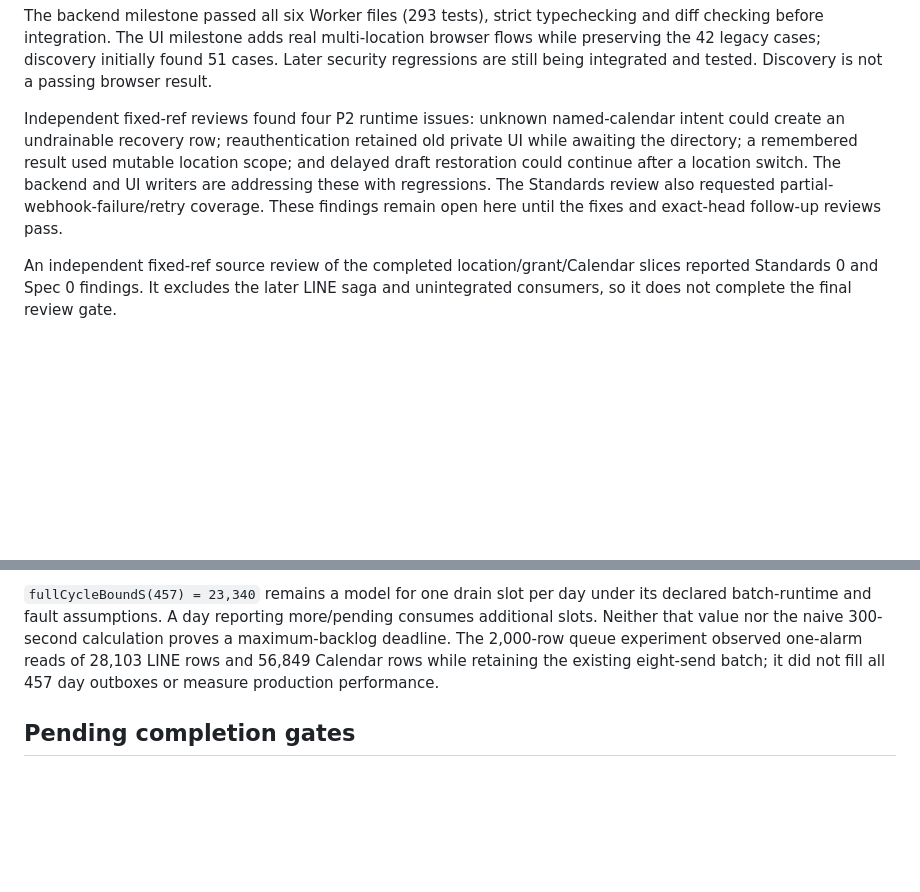
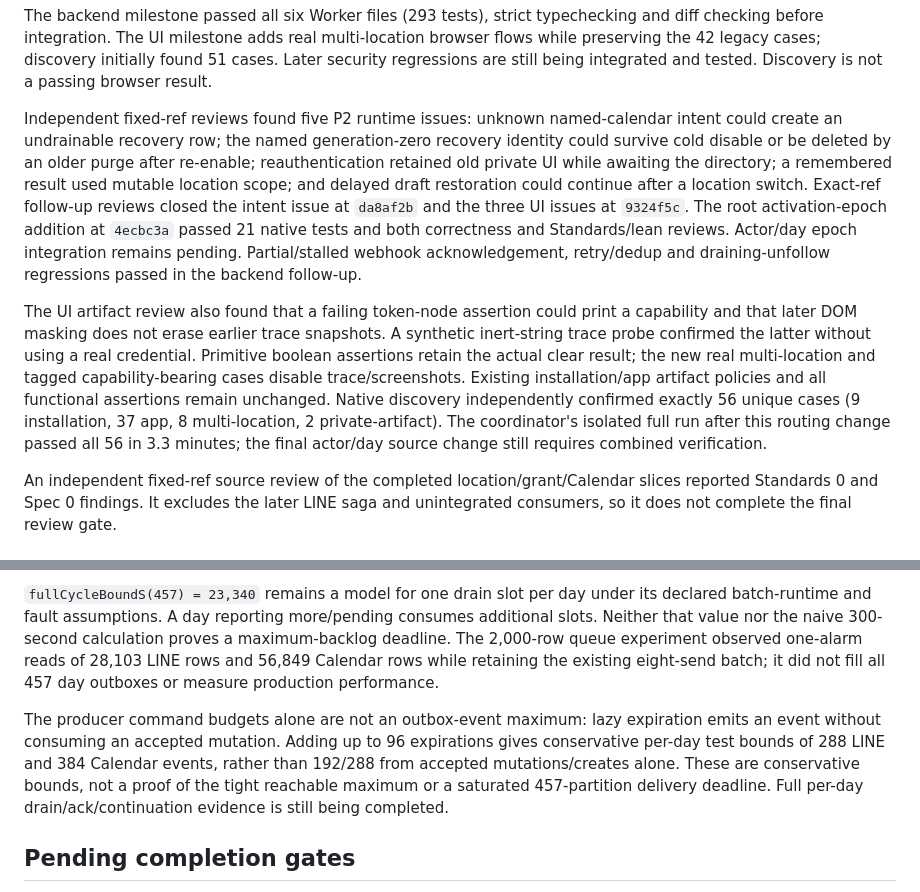
Before and after one commit to ojungo69/salon-reservation-oss, a Markdown page: specs/008-multi-location-boundary/verification.md, 2 parts joined by grey strips. Rendered like a GitHub page; blank space fills up the shorter version.

Commit message:
docs: record corrected review and backlog evidence

```diff
--- a/specs/008-multi-location-boundary/verification.md
+++ b/specs/008-multi-location-boundary/verification.md
@@ -30,7 +30,9 @@ Root authority completion added five LINE lifecycle/scheduling cases, bringing t
 
 The backend milestone passed all six Worker files (293 tests), strict typechecking and diff checking before integration. The UI milestone adds real multi-location browser flows while preserving the 42 legacy cases; discovery initially found 51 cases. Later security regressions are still being integrated and tested. Discovery is not a passing browser result.
 
-Independent fixed-ref reviews found four P2 runtime issues: unknown named-calendar intent could create an undrainable recovery row; reauthentication retained old private UI while awaiting the directory; a remembered result used mutable location scope; and delayed draft restoration could continue after a location switch. The backend and UI writers are addressing these with regressions. The Standards review also requested partial-webhook-failure/retry coverage. These findings remain open here until the fixes and exact-head follow-up reviews pass.
+Independent fixed-ref reviews found five P2 runtime issues: unknown named-calendar intent could create an undrainable recovery row; the named generation-zero recovery identity could survive cold disable or be deleted by an older purge after re-enable; reauthentication retained old private UI while awaiting the directory; a remembered result used mutable location scope; and delayed draft restoration could continue after a location switch. Exact-ref follow-up reviews closed the intent issue at `da8af2b` and the three UI issues at `9324f5c`. The root activation-epoch addition at `4ecbc3a` passed 21 native tests and both correctness and Standards/lean reviews. Actor/day epoch integration remains pending. Partial/stalled webhook acknowledgement, retry/dedup and draining-unfollow regressions passed in the backend follow-up.
+
+The UI artifact review also found that a failing token-node assertion could print a capability and that later DOM masking does not erase earlier trace snapshots. A synthetic inert-string trace probe confirmed the latter without using a real credential. Primitive boolean assertions retain the actual clear result; the new real multi-location and tagged capability-bearing cases disable trace/screenshots. Existing installation/app artifact policies and all functional assertions remain unchanged. Native discovery independently confirmed exactly 56 unique cases (9 installation, 37 app, 8 multi-location, 2 private-artifact). The coordinator's isolated full run after this routing change passed all 56 in 3.3 minutes; the final actor/day source change still requires combined verification.
 
 An independent fixed-ref source review of the completed location/grant/Calendar slices reported Standards 0 and Spec 0 findings. It excludes the later LINE saga and unintegrated consumers, so it does not complete the final review gate.
 
@@ -59,6 +61,8 @@ A deliberately naive 300-second replacement delayed Calendar retry, send-claim r
 
 `fullCycleBoundS(457) = 23,340` remains a model for one drain slot per day under its declared batch-runtime and fault assumptions. A day reporting more/pending consumes additional slots. Neither that value nor the naive 300-second calculation proves a maximum-backlog deadline. The 2,000-row queue experiment observed one-alarm reads of 28,103 LINE rows and 56,849 Calendar rows while retaining the existing eight-send batch; it did not fill all 457 day outboxes or measure production performance.
 
+The producer command budgets alone are not an outbox-event maximum: lazy expiration emits an event without consuming an accepted mutation. Adding up to 96 expirations gives conservative per-day test bounds of 288 LINE and 384 Calendar events, rather than 192/288 from accepted mutations/creates alone. These are conservative bounds, not a proof of the tight reachable maximum or a saturated 457-partition delivery deadline. Full per-day drain/ack/continuation evidence is still being completed.
+
 ## Pending completion gates
 
 - Integrate all root, HTTP/adapter and UI implementations; verify exact default compatibility and named isolation on the combined head.
```
